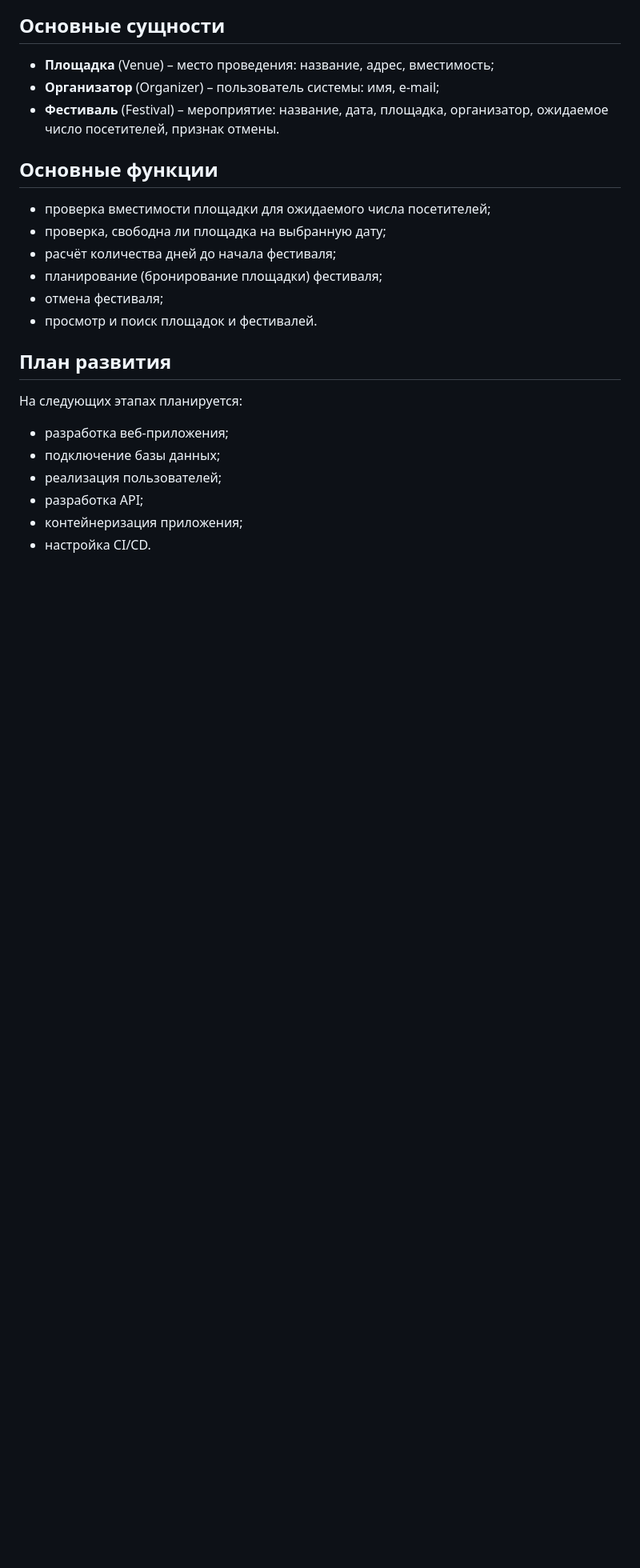
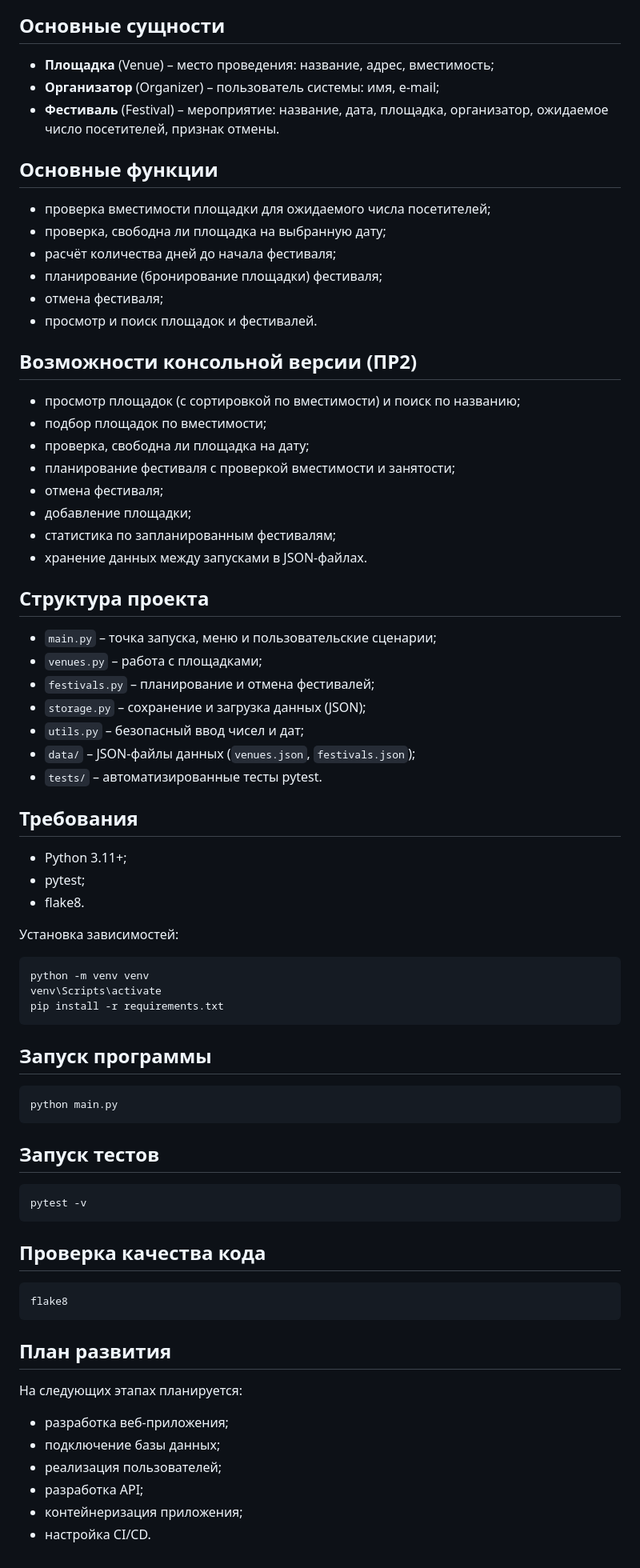
Before and after one commit to bebop56/sis.-organ.-gorodskih-festivaley, a Markdown page: README.md, the part around the change. Shown at 80% size. Drawn GitHub-style; blank space fills up the shorter version.

Commit message:
PR2: update README

````diff
--- a/README.md
+++ b/README.md
@@ -39,6 +39,59 @@ FestCity – приложение для планирования городск
 - отмена фестиваля;
 - просмотр и поиск площадок и фестивалей.
 
+## Возможности консольной версии (ПР2)
+
+- просмотр площадок (с сортировкой по вместимости) и поиск по названию;
+- подбор площадок по вместимости;
+- проверка, свободна ли площадка на дату;
+- планирование фестиваля с проверкой вместимости и занятости;
+- отмена фестиваля;
+- добавление площадки;
+- статистика по запланированным фестивалям;
+- хранение данных между запусками в JSON-файлах.
+
+## Структура проекта
+
+- `main.py` – точка запуска, меню и пользовательские сценарии;
+- `venues.py` – работа с площадками;
+- `festivals.py` – планирование и отмена фестивалей;
+- `storage.py` – сохранение и загрузка данных (JSON);
+- `utils.py` – безопасный ввод чисел и дат;
+- `data/` – JSON-файлы данных (`venues.json`, `festivals.json`);
+- `tests/` – автоматизированные тесты pytest.
+
+## Требования
+
+- Python 3.11+;
+- pytest;
+- flake8.
+
+Установка зависимостей:
+
+```bash
+python -m venv venv
+venv\Scripts\activate
+pip install -r requirements.txt
+```
+
+## Запуск программы
+
+```bash
+python main.py
+```
+
+## Запуск тестов
+
+```bash
+pytest -v
+```
+
+## Проверка качества кода
+
+```bash
+flake8
+```
+
 ## План развития
 
 На следующих этапах планируется:
````
